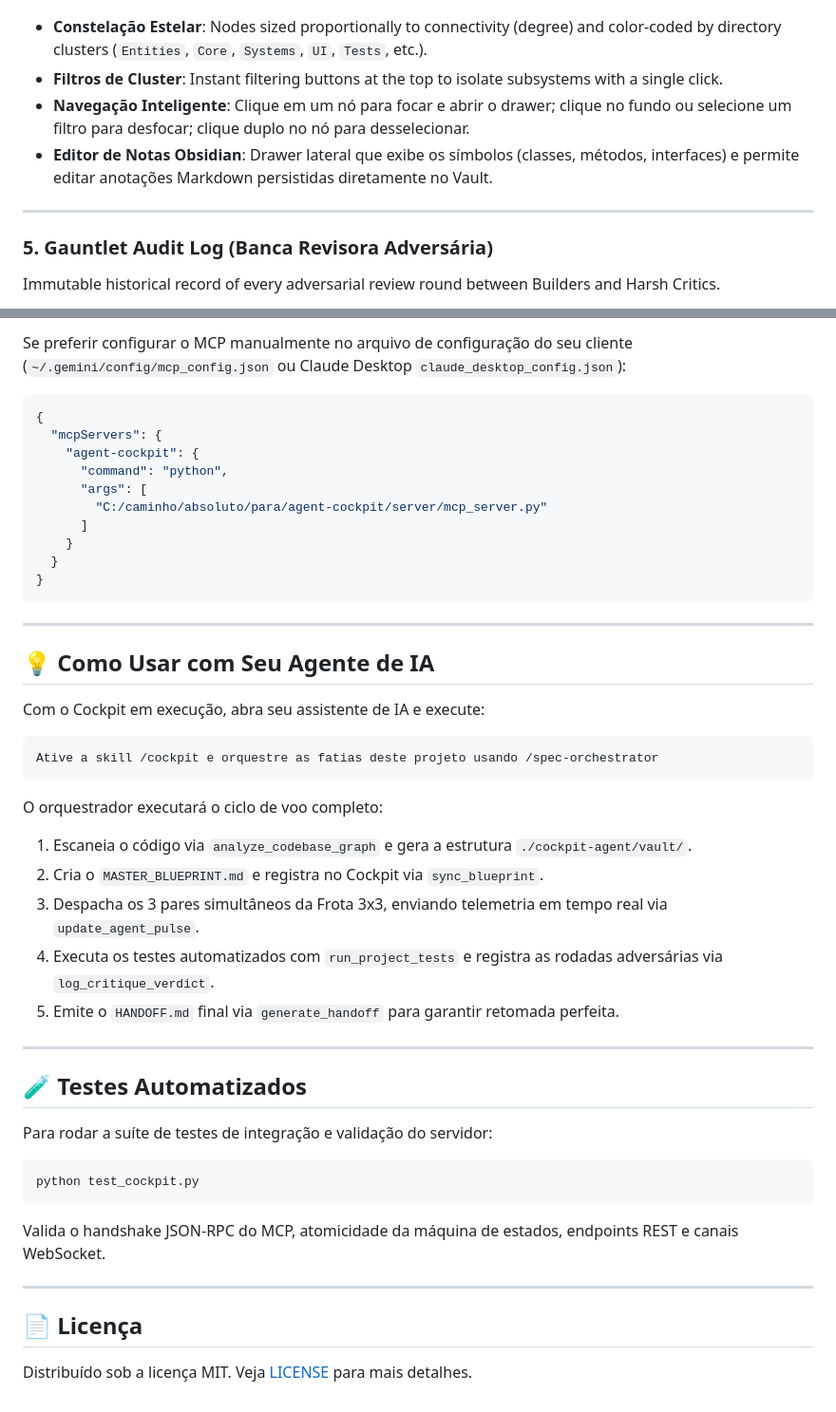
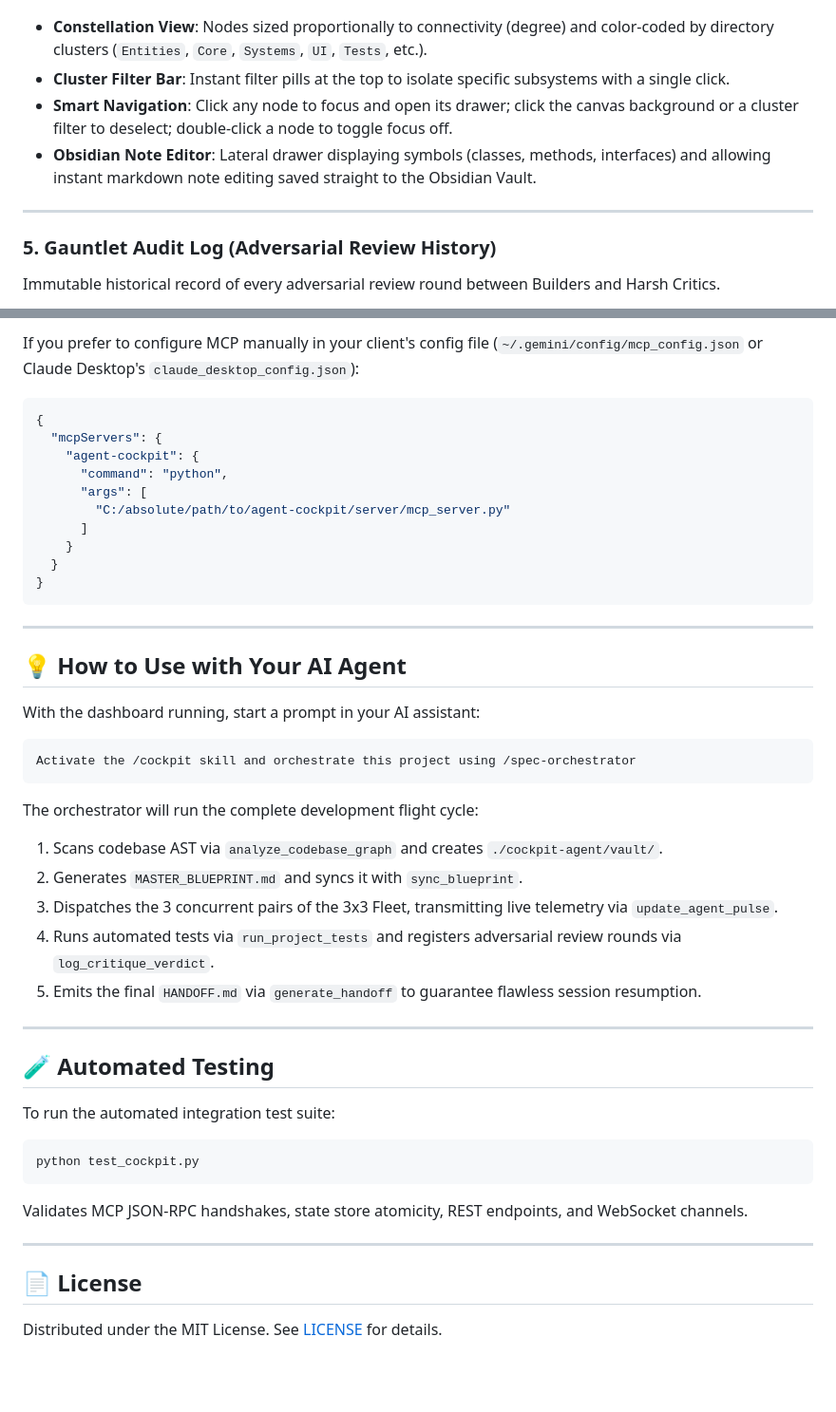
Before and after one commit to bruno33223/agent-cockpit, a Markdown page: README.md, 2 parts joined by grey strips. Shown at 95% size. Rendered like a GitHub page; blank space fills up the shorter version.

````diff
--- a/README.md
+++ b/README.md
@@ -91,14 +91,14 @@ Interactive 2D constellation canvas powered by AST regex parsing. Zero tokens, z
 
 ![Code Graph](docs/screenshots/screenshot_1.png)
 
-- **Constelação Estelar**: Nodes sized proportionally to connectivity (degree) and color-coded by directory clusters (`Entities`, `Core`, `Systems`, `UI`, `Tests`, etc.).
-- **Filtros de Cluster**: Instant filtering buttons at the top to isolate subsystems with a single click.
-- **Navegação Inteligente**: Clique em um nó para focar e abrir o drawer; clique no fundo ou selecione um filtro para desfocar; clique duplo no nó para desselecionar.
-- **Editor de Notas Obsidian**: Drawer lateral que exibe os símbolos (classes, métodos, interfaces) e permite editar anotações Markdown persistidas diretamente no Vault.
+- **Constellation View**: Nodes sized proportionally to connectivity (degree) and color-coded by directory clusters (`Entities`, `Core`, `Systems`, `UI`, `Tests`, etc.).
+- **Cluster Filter Bar**: Instant filter pills at the top to isolate specific subsystems with a single click.
+- **Smart Navigation**: Click any node to focus and open its drawer; click the canvas background or a cluster filter to deselect; double-click a node to toggle focus off.
+- **Obsidian Note Editor**: Lateral drawer displaying symbols (classes, methods, interfaces) and allowing instant markdown note editing saved straight to the Obsidian Vault.
 
 ---
 
-### 5. Gauntlet Audit Log (Banca Revisora Adversária)
+### 5. Gauntlet Audit Log (Adversarial Review History)
 Immutable historical record of every adversarial review round between Builders and Harsh Critics.
 
 ![Gauntlet Log](docs/screenshots/screenshot_5.png)
@@ -243,5 +243,5 @@ Acesse o painel no seu navegador: **`http://localhost:8765`**.
 
-Se preferir configurar o MCP manualmente no arquivo de configuração do seu cliente (`~/.gemini/config/mcp_config.json` ou Claude Desktop `claude_desktop_config.json`):
+If you prefer to configure MCP manually in your client's config file (`~/.gemini/config/mcp_config.json` or Claude Desktop's `claude_desktop_config.json`):
 
 ```json
 {
@@ -249,7 +249,7 @@ Se preferir configurar o MCP manualmente no arquivo de configuração do seu cli
     "agent-cockpit": {
       "command": "python",
       "args": [
-        "C:/caminho/absoluto/para/agent-cockpit/server/mcp_server.py"
+        "C:/absolute/path/to/agent-cockpit/server/mcp_server.py"
       ]
     }
   }
@@ -258,35 +258,35 @@ Se preferir configurar o MCP manualmente no arquivo de configuração do seu cli
 
 ---
 
-## 💡 Como Usar com Seu Agente de IA
+## 💡 How to Use with Your AI Agent
 
-Com o Cockpit em execução, abra seu assistente de IA e execute:
+With the dashboard running, start a prompt in your AI assistant:
 
 ```text
-Ative a skill /cockpit e orquestre as fatias deste projeto usando /spec-orchestrator
+Activate the /cockpit skill and orchestrate this project using /spec-orchestrator
 ```
 
-O orquestrador executará o ciclo de voo completo:
-1. Escaneia o código via `analyze_codebase_graph` e gera a estrutura `./cockpit-agent/vault/`.
-2. Cria o `MASTER_BLUEPRINT.md` e registra no Cockpit via `sync_blueprint`.
-3. Despacha os 3 pares simultâneos da Frota 3x3, enviando telemetria em tempo real via `update_agent_pulse`.
-4. Executa os testes automatizados com `run_project_tests` e registra as rodadas adversárias via `log_critique_verdict`.
-5. Emite o `HANDOFF.md` final via `generate_handoff` para garantir retomada perfeita.
+The orchestrator will run the complete development flight cycle:
+1. Scans codebase AST via `analyze_codebase_graph` and creates `./cockpit-agent/vault/`.
+2. Generates `MASTER_BLUEPRINT.md` and syncs it with `sync_blueprint`.
+3. Dispatches the 3 concurrent pairs of the 3x3 Fleet, transmitting live telemetry via `update_agent_pulse`.
+4. Runs automated tests via `run_project_tests` and registers adversarial review rounds via `log_critique_verdict`.
+5. Emits the final `HANDOFF.md` via `generate_handoff` to guarantee flawless session resumption.
 
 ---
 
-## 🧪 Testes Automatizados
+## 🧪 Automated Testing
 
-Para rodar a suíte de testes de integração e validação do servidor:
+To run the automated integration test suite:
 
 ```bash
 python test_cockpit.py
 ```
 
-Valida o handshake JSON-RPC do MCP, atomicidade da máquina de estados, endpoints REST e canais WebSocket.
+Validates MCP JSON-RPC handshakes, state store atomicity, REST endpoints, and WebSocket channels.
 
 ---
 
-## 📄 Licença
+## 📄 License
 
-Distribuído sob a licença MIT. Veja [LICENSE](LICENSE) para mais detalhes.
+Distributed under the MIT License. See [LICENSE](LICENSE) for details.
````
Also changed, not shown: other parts of README.md (+91 -91 lines).
